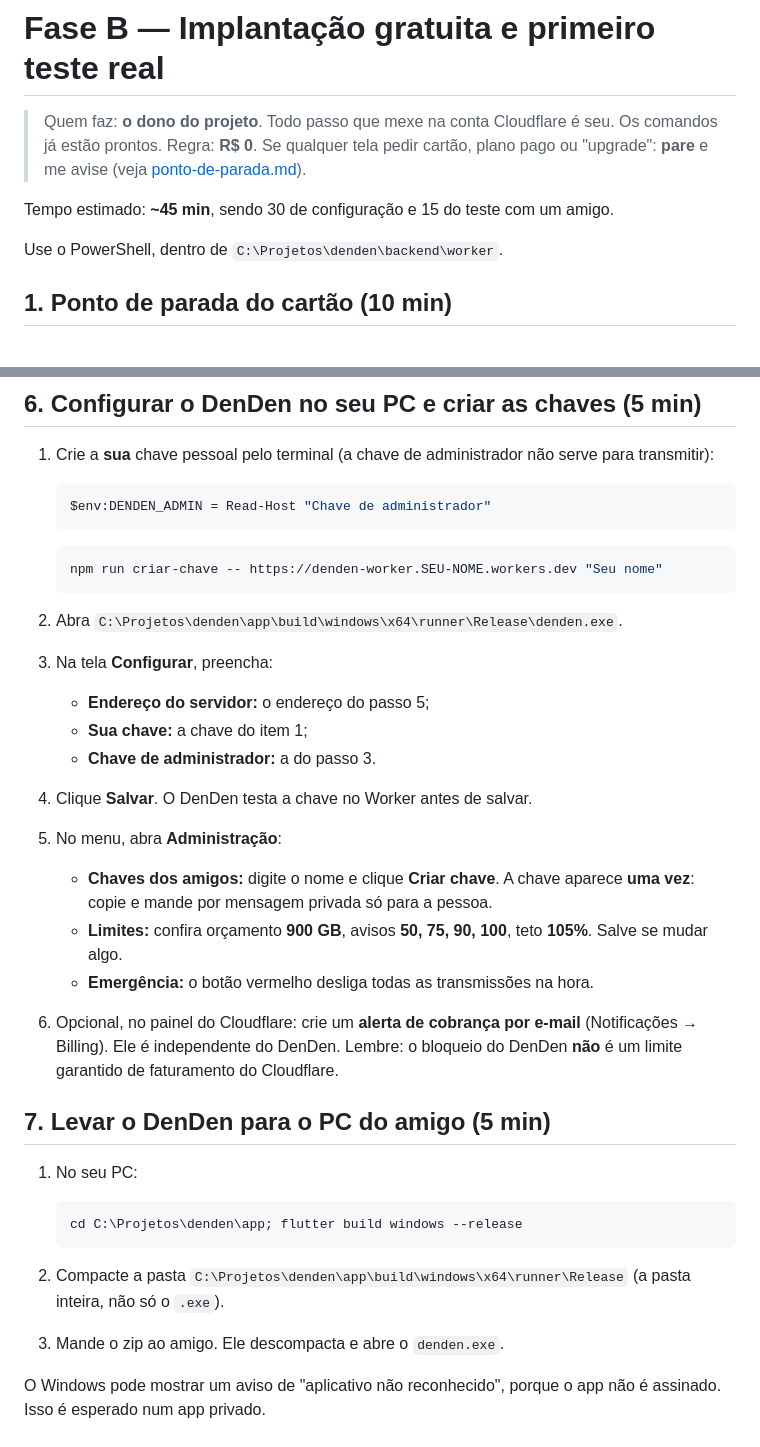
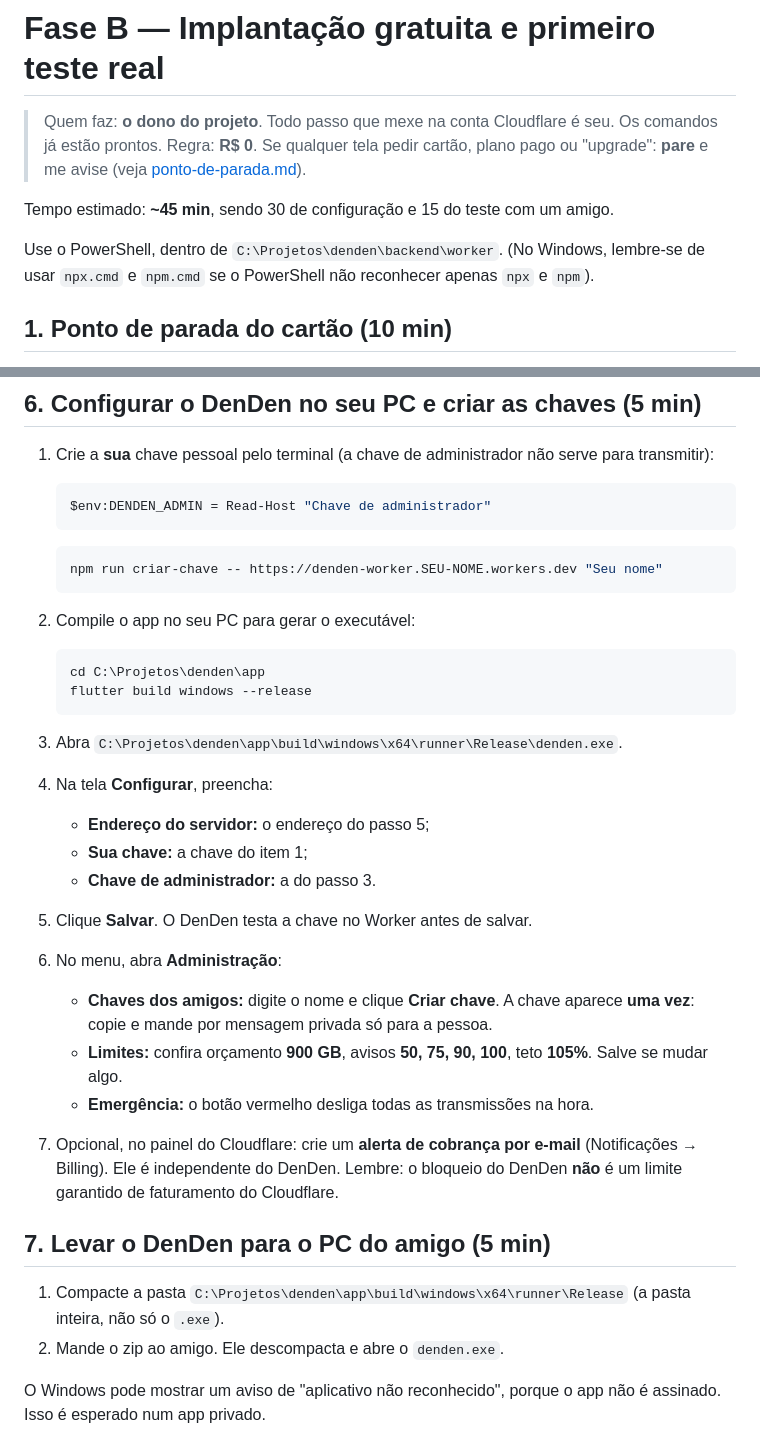
Before and after one commit to Ayablack/denden, a Markdown page: docs/fase-b/implantacao.md, 2 parts joined by grey strips. GitHub-like rendering.

Commit message:
docs: fix inconsistent build step and add npm.cmd note for windows (#3)
- Move the flutter build step from step 7 to step 6 in docs/fase-b/implantacao.md, before asking the user to open the executable.
- Add notes in README.md and docs/fase-b/implantacao.md regarding the use of npm.cmd and npx.cmd on Windows PowerShell.

Co-authored-by: google-labs-jules[bot] <161369871+google-labs-jules[bot]@users.noreply.github.com>

````diff
--- a/docs/fase-b/implantacao.md
+++ b/docs/fase-b/implantacao.md
@@ -5,7 +5,7 @@
 
 Tempo estimado: **~45 min**, sendo 30 de configuração e 15 do teste com um amigo.
 
-Use o PowerShell, dentro de `C:\Projetos\denden\backend\worker`.
+Use o PowerShell, dentro de `C:\Projetos\denden\backend\worker`. (No Windows, lembre-se de usar `npx.cmd` e `npm.cmd` se o PowerShell não reconhecer apenas `npx` e `npm`).
 
 ## 1. Ponto de parada do cartão (10 min)
 
@@ -75,28 +75,29 @@ No fim aparece o endereço, algo como `https://denden-worker.<seu-nome>.workers.
    npm run criar-chave -- https://denden-worker.SEU-NOME.workers.dev "Seu nome"
    ```
 
-2. Abra `C:\Projetos\denden\app\build\windows\x64\runner\Release\denden.exe`.
-3. Na tela **Configurar**, preencha:
+2. Compile o app no seu PC para gerar o executável:
+
+   ```bash
+   cd C:\Projetos\denden\app
+   flutter build windows --release
+   ```
+
+3. Abra `C:\Projetos\denden\app\build\windows\x64\runner\Release\denden.exe`.
+4. Na tela **Configurar**, preencha:
    - **Endereço do servidor:** o endereço do passo 5;
    - **Sua chave:** a chave do item 1;
    - **Chave de administrador:** a do passo 3.
-4. Clique **Salvar**. O DenDen testa a chave no Worker antes de salvar.
-5. No menu, abra **Administração**:
+5. Clique **Salvar**. O DenDen testa a chave no Worker antes de salvar.
+6. No menu, abra **Administração**:
    - **Chaves dos amigos:** digite o nome e clique **Criar chave**. A chave aparece **uma vez**: copie e mande por mensagem privada só para a pessoa.
    - **Limites:** confira orçamento **900 GB**, avisos **50, 75, 90, 100**, teto **105%**. Salve se mudar algo.
    - **Emergência:** o botão vermelho desliga todas as transmissões na hora.
-6. Opcional, no painel do Cloudflare: crie um **alerta de cobrança por e-mail** (Notificações → Billing). Ele é independente do DenDen. Lembre: o bloqueio do DenDen **não** é um limite garantido de faturamento do Cloudflare.
+7. Opcional, no painel do Cloudflare: crie um **alerta de cobrança por e-mail** (Notificações → Billing). Ele é independente do DenDen. Lembre: o bloqueio do DenDen **não** é um limite garantido de faturamento do Cloudflare.
 
 ## 7. Levar o DenDen para o PC do amigo (5 min)
 
-1. No seu PC:
-
-   ```bash
-   cd C:\Projetos\denden\app; flutter build windows --release
-   ```
-
-2. Compacte a pasta `C:\Projetos\denden\app\build\windows\x64\runner\Release` (a pasta inteira, não só o `.exe`).
-3. Mande o zip ao amigo. Ele descompacta e abre o `denden.exe`.
+1. Compacte a pasta `C:\Projetos\denden\app\build\windows\x64\runner\Release` (a pasta inteira, não só o `.exe`).
+2. Mande o zip ao amigo. Ele descompacta e abre o `denden.exe`.
 
 O Windows pode mostrar um aviso de "aplicativo não reconhecido", porque o app não é assinado. Isso é esperado num app privado.
 
````
Also changed, not shown: README.md (+1 -0 lines).
